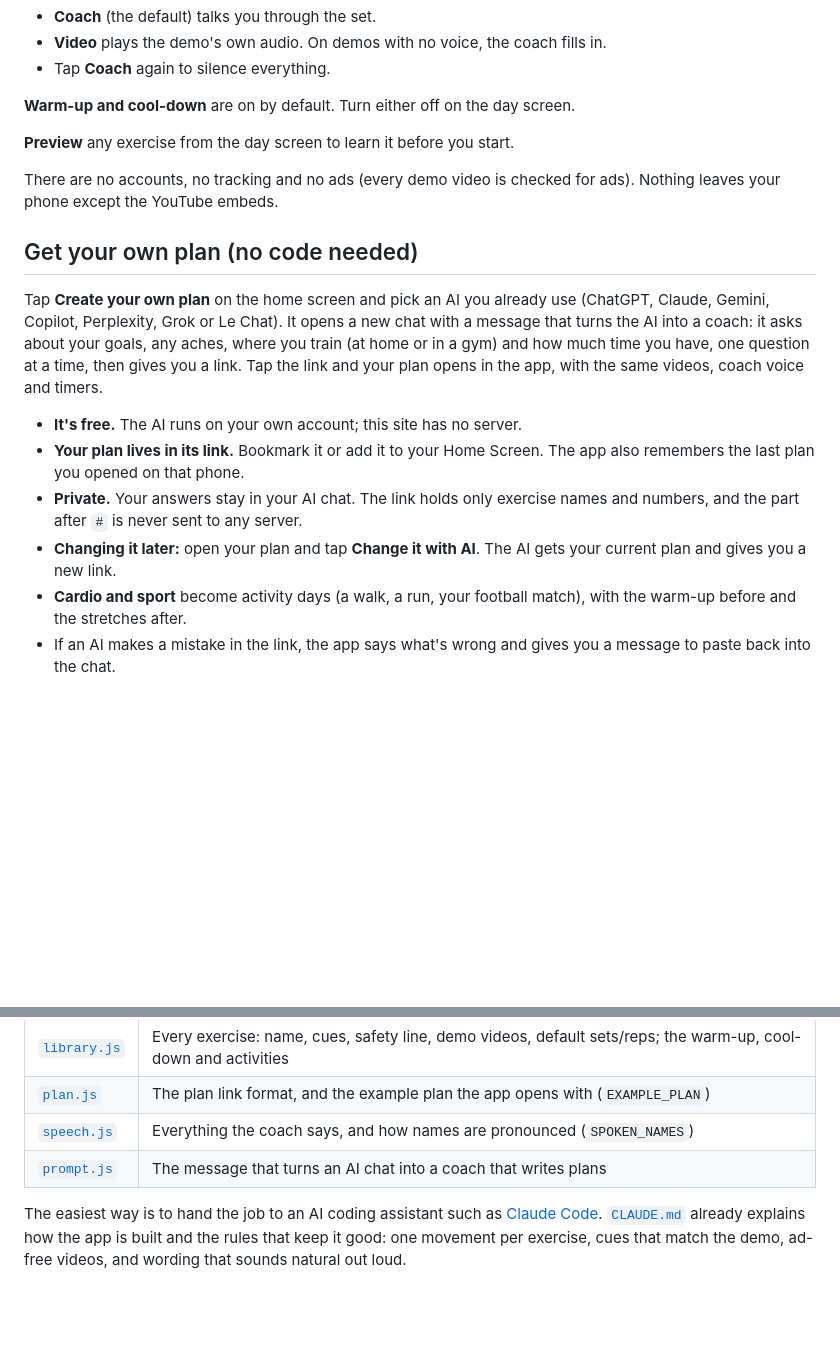
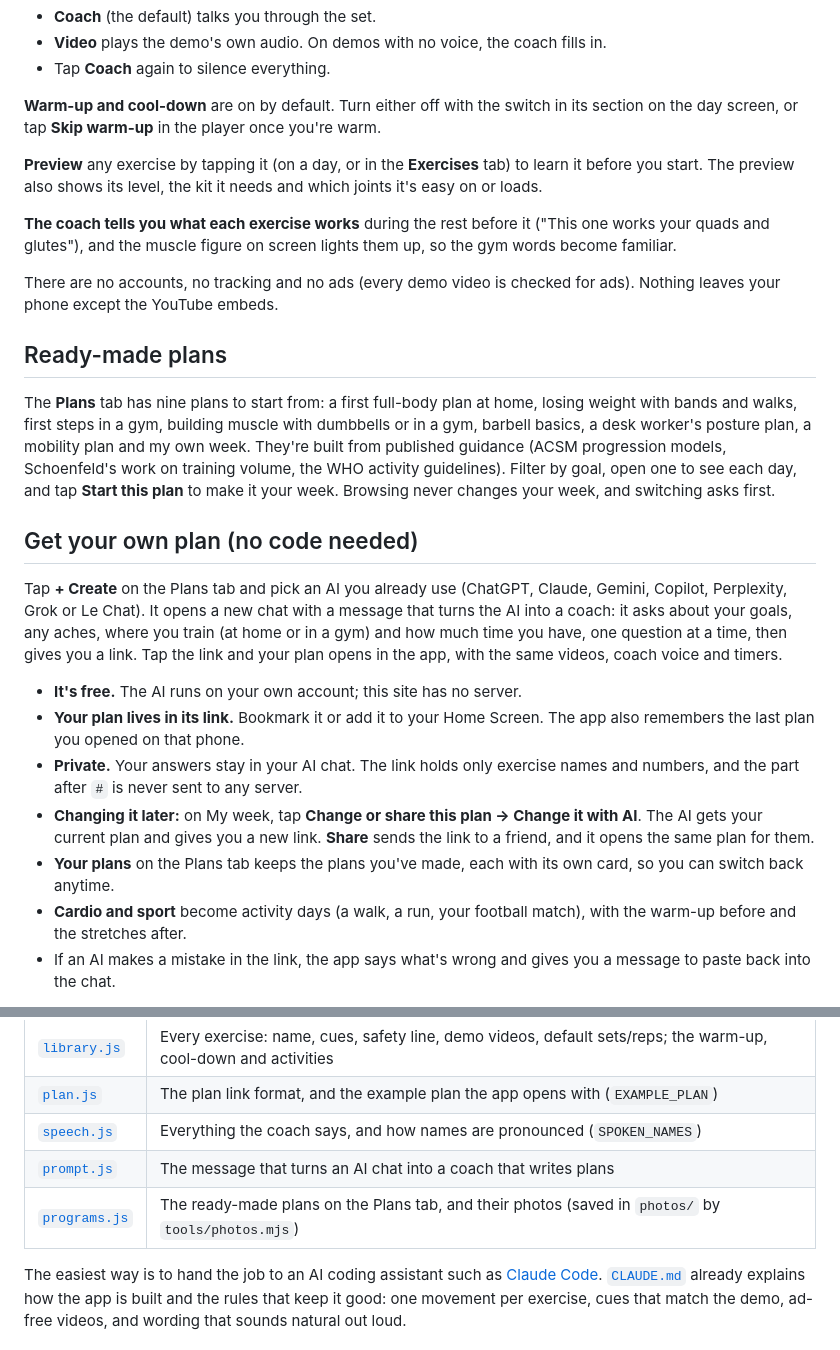
Before and after one commit to ashwinr93/workout, a Markdown page: README.md, 2 parts joined by grey strips. Rendered like a GitHub page; blank space fills up the shorter version.

```diff
--- a/README.md
+++ b/README.md
@@ -48,20 +49,27 @@ It then opens full-screen like an app, with no browser bars.
 - **Video** plays the demo's own audio. On demos with no voice, the coach fills in.
 - Tap **Coach** again to silence everything.
 
-**Warm-up and cool-down** are on by default. Turn either off on the day screen.
+**Warm-up and cool-down** are on by default. Turn either off with the switch in its section on the day screen, or tap **Skip warm-up** in the player once you're warm.
 
-**Preview** any exercise from the day screen to learn it before you start.
+**Preview** any exercise by tapping it (on a day, or in the **Exercises** tab) to learn it before you start. The preview also shows its level, the kit it needs and which joints it's easy on or loads.
+
+**The coach tells you what each exercise works** during the rest before it ("This one works your quads and glutes"), and the muscle figure on screen lights them up, so the gym words become familiar.
 
 There are no accounts, no tracking and no ads (every demo video is checked for ads). Nothing leaves your phone except the YouTube embeds.
 
+## Ready-made plans
+
+The **Plans** tab has nine plans to start from: a first full-body plan at home, losing weight with bands and walks, first steps in a gym, building muscle with dumbbells or in a gym, barbell basics, a desk worker's posture plan, a mobility plan and my own week. They're built from published guidance (ACSM progression models, Schoenfeld's work on training volume, the WHO activity guidelines). Filter by goal, open one to see each day, and tap **Start this plan** to make it your week. Browsing never changes your week, and switching asks first.
+
 ## Get your own plan (no code needed)
 
-Tap **Create your own plan** on the home screen and pick an AI you already use (ChatGPT, Claude, Gemini, Copilot, Perplexity, Grok or Le Chat). It opens a new chat with a message that turns the AI into a coach: it asks about your goals, any aches, where you train (at home or in a gym) and how much time you have, one question at a time, then gives you a link. Tap the link and your plan opens in the app, with the same videos, coach voice and timers.
+Tap **+ Create** on the Plans tab and pick an AI you already use (ChatGPT, Claude, Gemini, Copilot, Perplexity, Grok or Le Chat). It opens a new chat with a message that turns the AI into a coach: it asks about your goals, any aches, where you train (at home or in a gym) and how much time you have, one question at a time, then gives you a link. Tap the link and your plan opens in the app, with the same videos, coach voice and timers.
 
 - **It's free.** The AI runs on your own account; this site has no server.
 - **Your plan lives in its link.** Bookmark it or add it to your Home Screen. The app also remembers the last plan you opened on that phone.
 - **Private.** Your answers stay in your AI chat. The link holds only exercise names and numbers, and the part after `#` is never sent to any server.
-- **Changing it later:** open your plan and tap **Change it with AI**. The AI gets your current plan and gives you a new link.
+- **Changing it later:** on My week, tap **Change or share this plan → Change it with AI**. The AI gets your current plan and gives you a new link. **Share** sends the link to a friend, and it opens the same plan for them.
+- **Your plans** on the Plans tab keeps the plans you've made, each with its own card, so you can switch back anytime.
 - **Cardio and sport** become activity days (a walk, a run, your football match), with the warm-up before and the stretches after.
 - If an AI makes a mistake in the link, the app says what's wrong and gives you a message to paste back into the chat.
 
@@ -79,6 +87,7 @@ If you'd rather run your own copy (your own exercises, videos and wording), fork
 | [`plan.js`](plan.js) | The plan link format, and the example plan the app opens with (`EXAMPLE_PLAN`) |
 | [`speech.js`](speech.js) | Everything the coach says, and how names are pronounced (`SPOKEN_NAMES`) |
 | [`prompt.js`](prompt.js) | The message that turns an AI chat into a coach that writes plans |
+| [`programs.js`](programs.js) | The ready-made plans on the Plans tab, and their photos (saved in `photos/` by `tools/photos.mjs`) |
 
 The easiest way is to hand the job to an AI coding assistant such as [Claude Code](https://claude.com/claude-code). [`CLAUDE.md`](CLAUDE.md) already explains how the app is built and the rules that keep it good: one movement per exercise, cues that match the demo, ad-free videos, and wording that sounds natural out loud.
 
```
Also changed, not shown: other parts of README.md (+6 -5 lines), CLAUDE.md (+10 -3 lines), docs/day.png, docs/home.png, docs/plans.png (added), docs/player.png, docs/share.png (added), 3 other files.
